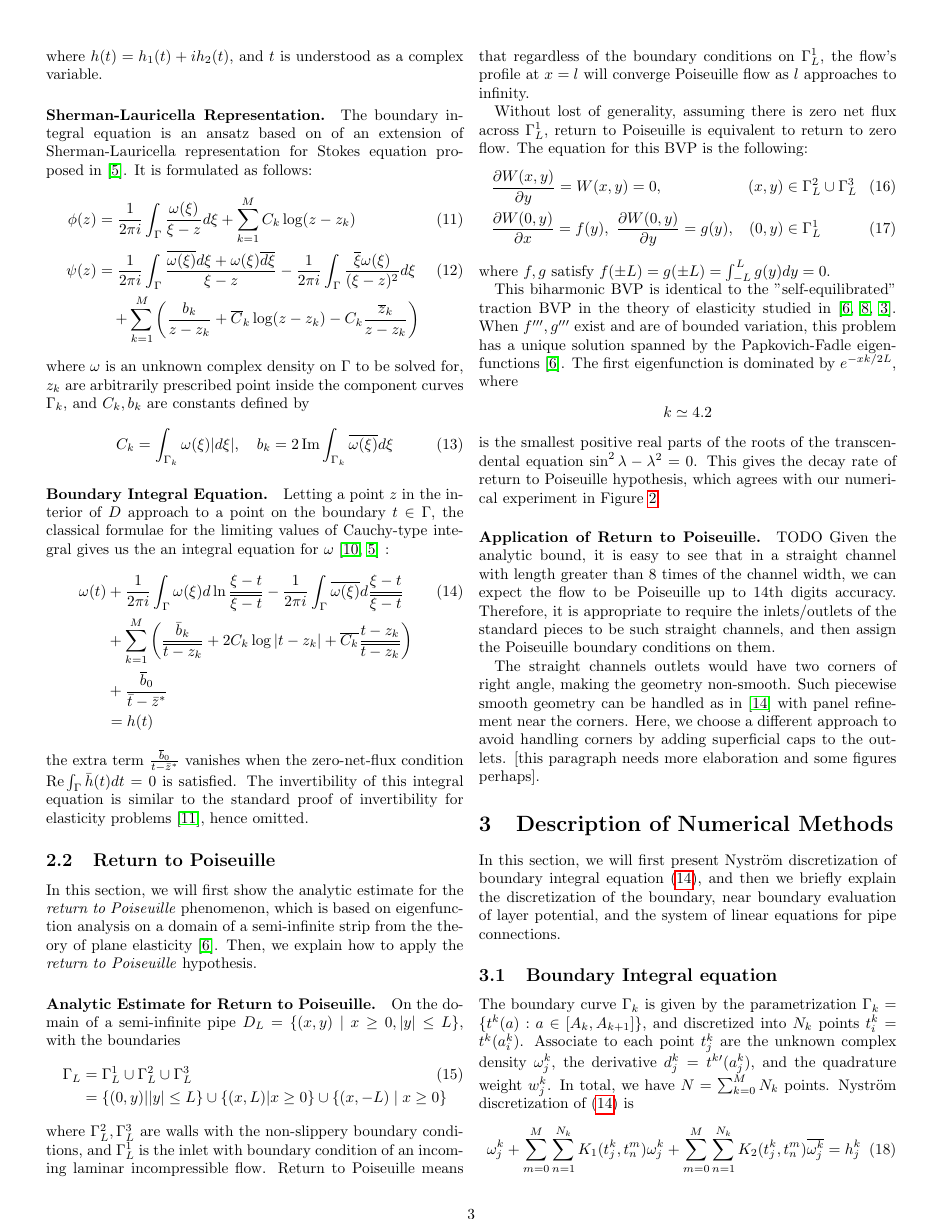
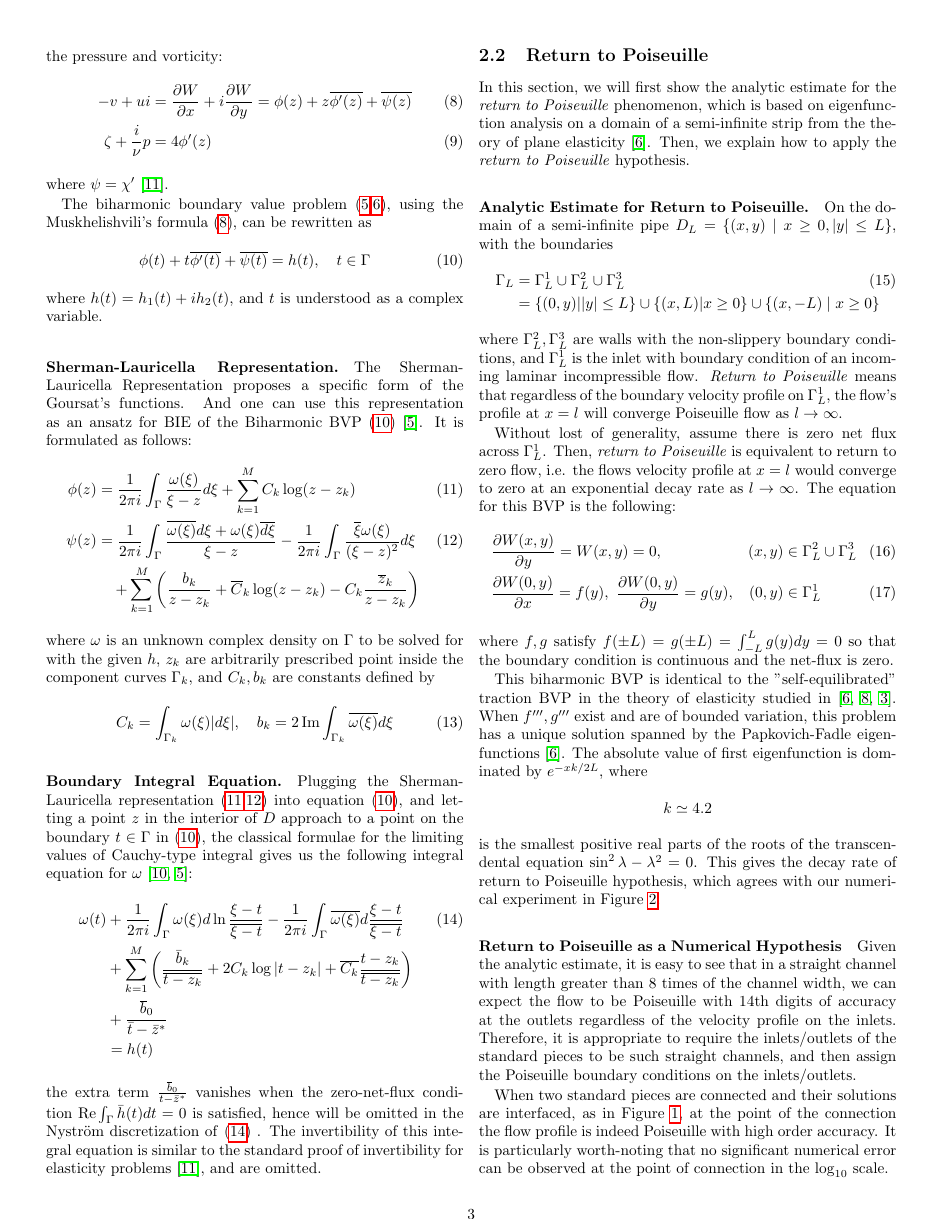
Before and after one commit to WangHaiYang874/stokes2d-paper, a LaTeX paper (main.tex): page 3 of 5. Compiled offline with pdfLaTeX.

Commit message:
updating...

```diff
--- a/main.tex
+++ b/main.tex
@@ -16,7 +16,7 @@
 
 \author{Haiyang Wang, Nils Jan Fredrik Fryklund, Samuel Potter, Leslie Greengard}
 \date{\today}
-\title{A Fast Solver for Stokes Flow in 2D: [this is a bad title]}
+\title{A Fast Solver for Stokes Flow in 2D: [we need a better title]}
 
 \begin{document}
 
@@ -185,26 +192,27 @@ using the Muskhelishvili's formula (\ref{muskhelishvili}), can be rewritten as
 \begin{align}
   \phi(t) + t\overline{\phi'(t)} + \overline{\psi(t)}
   = h(t), \quad
-  t \in \Gamma
+  t \in \Gamma \label{musk-bvp}
 \end{align} where $h(t) =  h_1(t) + ih_2(t)$,  and $t$ is understood as a complex variable.
 
-\paragraph*{Sherman-Lauricella Representation.} The boundary integral equation is an ansatz
-based on of an extension of Sherman-Lauricella representation for Stokes equation
-proposed in \cite{greengardIntegralEquationMethods1996}.
+\paragraph*{Sherman-Lauricella Representation.}
+The Sherman-Lauricella Representation proposes a specific form of the Goursat's functions. And one can use this representation as an ansatz for BIE of the Biharmonic BVP \eqref{musk-bvp}
+\cite{greengardIntegralEquationMethods1996}.
 It is formulated as follows:
 \begin{align}
   \phi(z) &=
     \frac {1}{2\pi i} \int_\Gamma \frac{\omega(\xi)}{\xi - z} d\xi
-    + \sum_{k=1}^M C_k \log (z-z_k)
+    + \sum_{k=1}^M C_k \log (z-z_k) \label{sl-phi}
     \\
   \psi(z) &=
     \frac {1}{2\pi i} \int_\Gamma \frac{\overline{\omega(\xi)}d\xi +  \omega(\xi)\overline{d\xi}}{\xi - z}
-    - \frac {1}{2\pi i} \int_\Gamma \frac{\overline{\xi} \omega(\xi)}{(\xi - z)^2} d\xi
+    - \frac {1}{2\pi i} \int_\Gamma \frac{\overline{\xi} \omega(\xi)}{(\xi - z)^2} d\xi  \label{sl-psi}
     \\
     & \quad + \sum _{k=1}^M
     \left( \frac{b_k}{z-z_k} + \overline C_k \log (z-z_k) -  C_k \frac{\overline z_k}{z-z_k} \right) \nonumber
 \end{align}
-where $\omega$ is an unknown complex density on $\Gamma$ to be solved for,
+where $\omega$ is an unknown complex density on $\Gamma$ to be solved
+for with the given $h$,
 $z_k$ are arbitrarily prescribed point inside the component curves $\Gamma_k$,
 and $C_k, b_k$ are constants defined by
 \begin{align}
@@ -212,9 +220,10 @@ and $C_k, b_k$ are constants defined by
 \end{align}
 
 \paragraph*{Boundary Integral Equation.}
-Letting a point $z$ in the interior of $D$ approach to a point on the boundary $t\in \Gamma$,
+Plugging the Sherman-Lauricella representation (\ref{sl-phi},\ref{sl-psi}) into equation (\ref{musk-bvp}),
+and letting a point $z$ in the interior of $D$ approach to a point on the boundary $t\in \Gamma$ in \eqref{musk-bvp},
 the classical formulae for the limiting values of Cauchy-type integral
-gives us the an integral equation for $\omega$ \cite{muschelisviliSingularIntegralEquations1972,greengardIntegralEquationMethods1996} :
+gives us the following integral equation for $\omega$ \cite{muschelisviliSingularIntegralEquations1972,greengardIntegralEquationMethods1996}:
 \begin{align}
   \omega(t)
   &+ \frac 1{2\pi i} \int_{\Gamma} \omega(\xi) d\ln \frac{\xi - t}{\overline{\xi - t}} - \frac 1{2\pi i} \int_\Gamma \overline{\omega(\xi)} d \frac{\xi - t}{\overline{\xi - t}} \label{bie} \\
@@ -222,9 +231,9 @@ gives us the an integral equation for $\omega$ \cite{muschelisviliSingularIntegr
   &+ \frac{\overline b_0}{\bar t - \bar z^*} \nonumber \\
   &= h(t) \nonumber
 \end{align}
-the extra term $\frac{\overline b_0}{\bar t - \bar z^*}$ vanishes when the zero-net-flux condition $\Re \int_\Gamma \bar h(t) dt = 0$ is satisfied.
+the extra term $\frac{\overline b_0}{\bar t - \bar z^*}$ vanishes when the zero-net-flux condition $\Re \int_\Gamma \bar h(t) dt = 0$ is satisfied, hence will be omitted in the Nystr\"om discretization of \eqref{bie} .
 The invertibility of this integral equation is similar
-to the standard proof of invertibility for elasticity problems \cite{muskhelishviliBasicProblemsMathematical1977}, hence omitted.
+to the standard proof of invertibility for elasticity problems \cite{muskhelishviliBasicProblemsMathematical1977}, and are omitted.
 
 \subsection{Return to Poiseuille\label{sec:ret2poi}}
 
@@ -243,23 +252,23 @@ On the domain of a semi-infinite pipe $D_L = \{(x,y)\mid x \ge 0, |y| \le L\}$,
 where $\Gamma_L^2,\Gamma_L^3$ are walls with the non-slippery boundary conditions,
 and $\Gamma_L^1$ is the inlet with boundary condition of an
 incoming laminar incompressible flow.
-Return to Poiseuille means that regardless of the boundary conditions on $\Gamma_L^1$,
-the flow's profile at $x = l$ will converge Poiseuille flow as $l$ approaches to infinity.
+\textit{Return to Poiseuille} means that regardless of the boundary velocity profile on $\Gamma_L^1$,
+the flow's profile at $x = l$ will converge Poiseuille flow as $l\to\infty$.
 
-Without lost of generality, assuming there is zero net flux across $\Gamma_L^1$,
-return to Poiseuille is equivalent to return to zero flow. The equation for this BVP
+Without lost of generality, assume there is zero net flux across $\Gamma_L^1$.
+Then, \textit{return to Poiseuille} is equivalent to return to zero flow, i.e. the flows velocity profile at $x=l$ would converge to zero at an exponential decay rate as $l\to\infty$. The equation for this BVP
 is the following:
 \begin{align}
   &\pdv{W(x,y)}{y}  = W(x,y) = 0,  &(x,y) &\in \Gamma_L^2 \cup \Gamma_L^3 \\
   &\pdv{W(0,y)}{x}  = f(y),\ \pdv{W(0,y)}{y} = g(y), &(0,y) &\in \Gamma_L^1  \label{eq:velocity-condition-at-inlet}
 \end{align}
-where $f,g$ satisfy $f(\pm L) = g(\pm L) = \int_{-L}^L g(y)dy = 0$.
+where $f,g$ satisfy $f(\pm L) = g(\pm L) = \int_{-L}^L g(y)dy = 0$ so that the boundary condition is continuous and the net-flux is zero.
 
 This biharmonic BVP is identical to the "self-equilibrated" traction BVP in the theory of elasticity studied in
 \cite{gregoryTractionBoundaryValue1980,horganDECAYESTIMATESBIHARMONIC1989,coRecentDevelopmentsConcerning1983}.
 When $f''',g'''$ exist and are of bounded variation,
 this problem has a unique solution spanned by the Papkovich-Fadle eigenfunctions \cite{gregoryTractionBoundaryValue1980}.
-The first eigenfunction is dominated by $e^{-xk/2L}$, where
+The absolute value of first eigenfunction is dominated by $e^{-xk/2L}$, where
 \begin{align*}
   k \simeq 4.2
 \end{align*}
@@ -269,31 +278,26 @@ This gives the decay rate of return to Poiseuille hypothesis,
 which agrees with our numerical experiment in Figure \ref{fig:r2pnumerical}.
 % TODO
 
-\paragraph*{Application of Return to Poiseuille.}
-TODO
-Given the analytic bound, it is easy to see
+\paragraph{Return to Poiseuille as a Numerical Hypothesis}
+Given the analytic estimate, it is easy to see
 that in a straight channel with length greater than 8 times of the channel width, we can expect the
-flow to be Poiseuille up to 14th digits accuracy. Therefore, it is appropriate to require the inlets/outlets of
-the standard pieces to be such straight channels, and then assign the Poiseuille boundary conditions on them.
+flow to be Poiseuille with 14th digits of accuracy at the outlets regardless of the velocity profile on the inlets. Therefore, it is appropriate to require the inlets/outlets of
+the standard pieces to be such straight channels,
+and then assign the Poiseuille boundary conditions on the inlets/outlets.
 
-The straight channels outlets would have two corners of right angle, making the geometry non-smooth. Such piecewise
-smooth geometry can be handled as in \cite{wuSolutionStokesFlow2020} with panel refinement near the corners.
-Here, we choose a different approach to avoid handling corners by adding superficial caps to the outlets.
-[this paragraph needs more elaboration and some figures perhaps].
-
+When two standard pieces are connected and their solutions are interfaced,
+as in Figure \ref{fig:connection-error}, at the point of the connection the flow profile is indeed Poiseuille with high order accuracy. It is particularly worth-noting that no significant numerical error can be observed at the point of connection in the $\log_{10}$ scale.
 
 \section{Description of Numerical Methods\label{sec:numericalmethod}}
-In this section, we will first present Nystr\"om discretization of boundary integral equation (\ref{bie}),
-and then we briefly explain the discretization of the boundary, near boundary evaluation of layer potential,
-and the system of linear equations for pipe connections.
+In this section, we will first present Nystr\"om discretization of boundary integral equation (\ref{bie}). Then we will describe the interface conditions. Lastly, we briefly explain the discretization and smoothing of the boundary, accurate near boundary evaluation of layer potential, GMRES with nullspace removed.
 
-\subsection{Boundary Integral equation}
+\subsection{Boundary Integral Equation}
 
 The boundary curve $\Gamma_k$ is given by the parametrization $\Gamma_k = \{ t^k(a): a\in \left[A_k,A_{k+1}\right]\}$,
 and discretized into $N_k$ points $t^k_i = t^k(a^k_i)$.
 Associate to each point $t^k_j$ are the unknown complex density $\omega^k_j$,
 the derivative $d^k_j = t^{k\prime}(a^k_j)$,
-and the quadrature weight $w^k_j$. In total, we have $N= \sum_{k=0}^M N_k$ points. Nystr\"om discretization of (\ref{bie}) is
+and the quadrature weight $w^k_j$. In total, we have $N= \sum_{k=0}^M N_k$ points. The Nystr\"om discretization of BIE (\ref{bie}) is:
 \begin{align}
   \omega_j^k
   + \sum_{m=0}^{M}\sum_{n=1}^{N_k} K_1(t^k_j,t^m_n) \omega^k_j
@@ -302,6 +306,5 @@ and the quadrature weight $w^k_j$. In total, we have $N= \sum_{k=0}^M N_k$ point
 \end{align} where $h^k_j = h(t^k_j)$ and the kernels $K_1, K_2$ are given by
 \begin{align}
   K_1(t^k_j, t^m_n)
-  &= \frac{1}{\pi} \Im (\frac{d^m_n}{t^m_n-t^k_j})w^m_n + K_1^s(t^k_j,t^m_n)\\
+  &= \frac{w^m_n}{\pi} \Im (\frac{d^m_n}{t^m_n-t^k_j}) + K_1^s(t^k_j,t^m_n)\\
   K_2(t^k_j, t^m_n)
-  &= \frac{1}{\pi} \frac{\Im((t^m_n-t^k_j)\overline{d^m_n})}{(\overline{t^m_n - t^k_j})^2} w^m_n + K_2^s(t^k_j,t^m_n)
```
Also changed, not shown: pic/rtp_cv.png, pic/rtppipe.png, main.tex (71 more changed lines).
